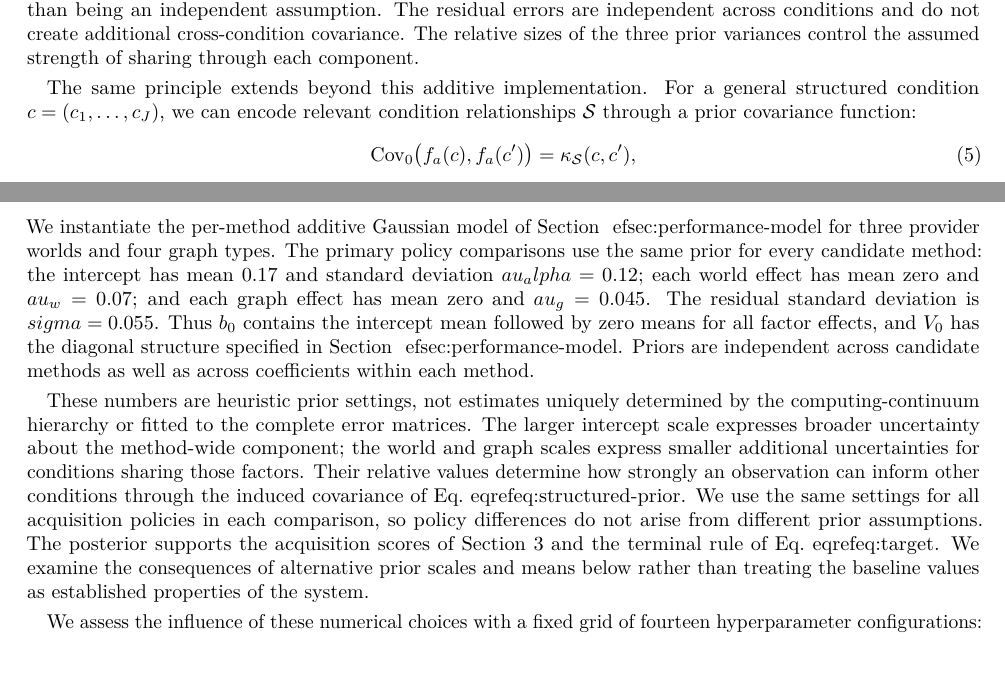
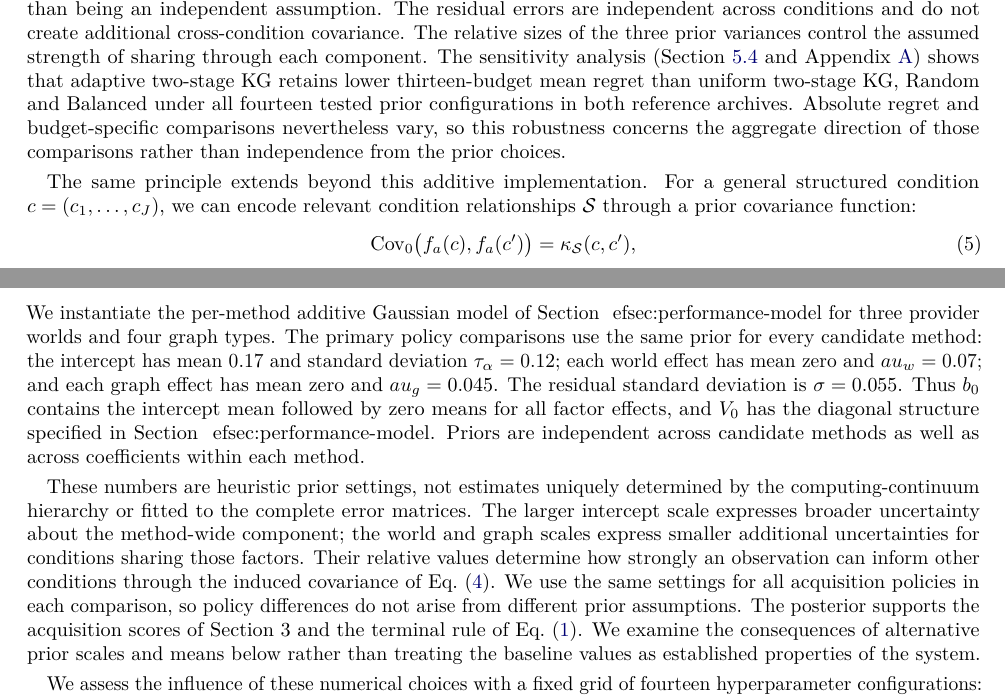
Before and after one commit to ildefons/praise-cao-sim, a LaTeX paper (first_science/b1/planb_validation/paper_systems/main.tex): two parts of pages 5 and 10 of 19, joined at a grey line, cut so that both start at the same text, the shorter picture padded with empty space. Compiled offline with pdfLaTeX.

Commit message:
Qualify aggregate prior robustness and fix LaTeX notation in surrogate section

```diff
--- a/first_science/b1/planb_validation/paper_systems/main.tex
+++ b/first_science/b1/planb_validation/paper_systems/main.tex
@@ -23,7 +23,7 @@
 \author{Ildefons Magrans de Abril$^{1}$ \and Xavier Franch$^{1}$ \and Schahram Dustdar$^{2}$\\[6pt]
 \small $^{1}$Universitat Polit\`ecnica de Catalunya (UPC), Barcelona, Spain\\
 \small $^{2}$TU Wien, Vienna, Austria}
-\date{Working manuscript v0.91 --- 23 November 2026}
+\date{Working manuscript v0.92 --- 23 November 2026}
 
 \begin{document}
 \maketitle
@@ -157,7 +157,7 @@ Under this prior, the latent losses of two conditions are correlated when they d
  +\tau_g^2\mathbf{1}[g=g'].
 \label{eq:structured-prior}
 \end{equation}
-Thus, conditions sharing a world or graph have an additional prior covariance, while the intercept contributes to the covariance of every condition pair. The kernel in Eq.~\eqref{eq:structured-prior} is induced by the prior $V_0$ in Eq.~\eqref{eq:gaussianmodel}, rather than being an independent assumption. The residual errors are independent across conditions and do not create additional cross-condition covariance. The relative sizes of the three prior variances control the assumed strength of sharing through each component.
+Thus, conditions sharing a world or graph have an additional prior covariance, while the intercept contributes to the covariance of every condition pair. The kernel in Eq.~\eqref{eq:structured-prior} is induced by the prior $V_0$ in Eq.~\eqref{eq:gaussianmodel}, rather than being an independent assumption. The residual errors are independent across conditions and do not create additional cross-condition covariance. The relative sizes of the three prior variances control the assumed strength of sharing through each component. The sensitivity analysis (Section~\ref{sec:adaptive-condition-choice} and Appendix~\ref{app:prior-sensitivity}) shows that adaptive two-stage KG retains lower thirteen-budget mean regret than uniform two-stage KG, Random and Balanced under all fourteen tested prior configurations in both reference archives. Absolute regret and budget-specific comparisons nevertheless vary, so this robustness concerns the aggregate direction of those comparisons rather than independence from the prior choices.
 
 The same principle extends beyond this additive implementation. For a general structured condition $c=(c_1,\ldots,c_J)$, we can encode relevant condition relationships $\mathcal S$ through a prior covariance function:
 \begin{equation}
@@ -376,10 +376,10 @@ Each predictor takes the public-I1 provider evidence, composition graph and quer
 \subsection{Statistical surrogate used for allocation}
 \label{sec:surrogate-case}
 We instantiate the per-method additive Gaussian model of Section~
-ef{sec:performance-model} for three provider worlds and four graph types. The primary policy comparisons use the same prior for every candidate method: the intercept has mean $0.17$ and standard deviation $	au_alpha=0.12$; each world effect has mean zero and $	au_w=0.07$; and each graph effect has mean zero and $	au_g=0.045$. The residual standard deviation is $sigma=0.055$. Thus $b_0$ contains the intercept mean followed by zero means for all factor effects, and $V_0$ has the diagonal structure specified in Section~
+ef{sec:performance-model} for three provider worlds and four graph types. The primary policy comparisons use the same prior for every candidate method: the intercept has mean $0.17$ and standard deviation $\tau_\alpha=0.12$; each world effect has mean zero and $	au_w=0.07$; and each graph effect has mean zero and $	au_g=0.045$. The residual standard deviation is $\sigma=0.055$. Thus $b_0$ contains the intercept mean followed by zero means for all factor effects, and $V_0$ has the diagonal structure specified in Section~
 ef{sec:performance-model}. Priors are independent across candidate methods as well as across coefficients within each method.
 
-These numbers are heuristic prior settings, not estimates uniquely determined by the computing-continuum hierarchy or fitted to the complete error matrices. The larger intercept scale expresses broader uncertainty about the method-wide component; the world and graph scales express smaller additional uncertainties for conditions sharing those factors. Their relative values determine how strongly an observation can inform other conditions through the induced covariance of Eq.~eqref{eq:structured-prior}. We use the same settings for all acquisition policies in each comparison, so policy differences do not arise from different prior assumptions. The posterior supports the acquisition scores of Section~3 and the terminal rule of Eq.~eqref{eq:target}. We examine the consequences of alternative prior scales and means below rather than treating the baseline values as established properties of the system.
+These numbers are heuristic prior settings, not estimates uniquely determined by the computing-continuum hierarchy or fitted to the complete error matrices. The larger intercept scale expresses broader uncertainty about the method-wide component; the world and graph scales express smaller additional uncertainties for conditions sharing those factors. Their relative values determine how strongly an observation can inform other conditions through the induced covariance of Eq.~\eqref{eq:structured-prior}. We use the same settings for all acquisition policies in each comparison, so policy differences do not arise from different prior assumptions. The posterior supports the acquisition scores of Section~3 and the terminal rule of Eq.~\eqref{eq:target}. We examine the consequences of alternative prior scales and means below rather than treating the baseline values as established properties of the system.
 
 We assess the influence of these numerical choices with a fixed grid of fourteen hyperparameter configurations: the baseline; halving or doubling each of $\tau_\alpha,\tau_w,\tau_g$ and $\sigma$ separately; swapping the world and graph scales; jointly halving or doubling the three prior scales; and setting the intercept mean to $0.10$ or $0.24$. Each configuration replays posterior updates and acquisition decisions for all nine policies, retaining the same frozen reference matrices, initial conditions and evaluation budgets. The baseline replay reproduces all 234 plotted policy--budget--archive means. The grid evaluates robustness \emph{within} the additive surrogate family; the configurations and results are reported in Appendix~\ref{app:prior-sensitivity} and the repository evidence \cite{praisePriorSensitivity}.
 
```
Also changed, not shown: first_science/b1/planb_validation/paper_systems/main.tex (1 more changed lines).
